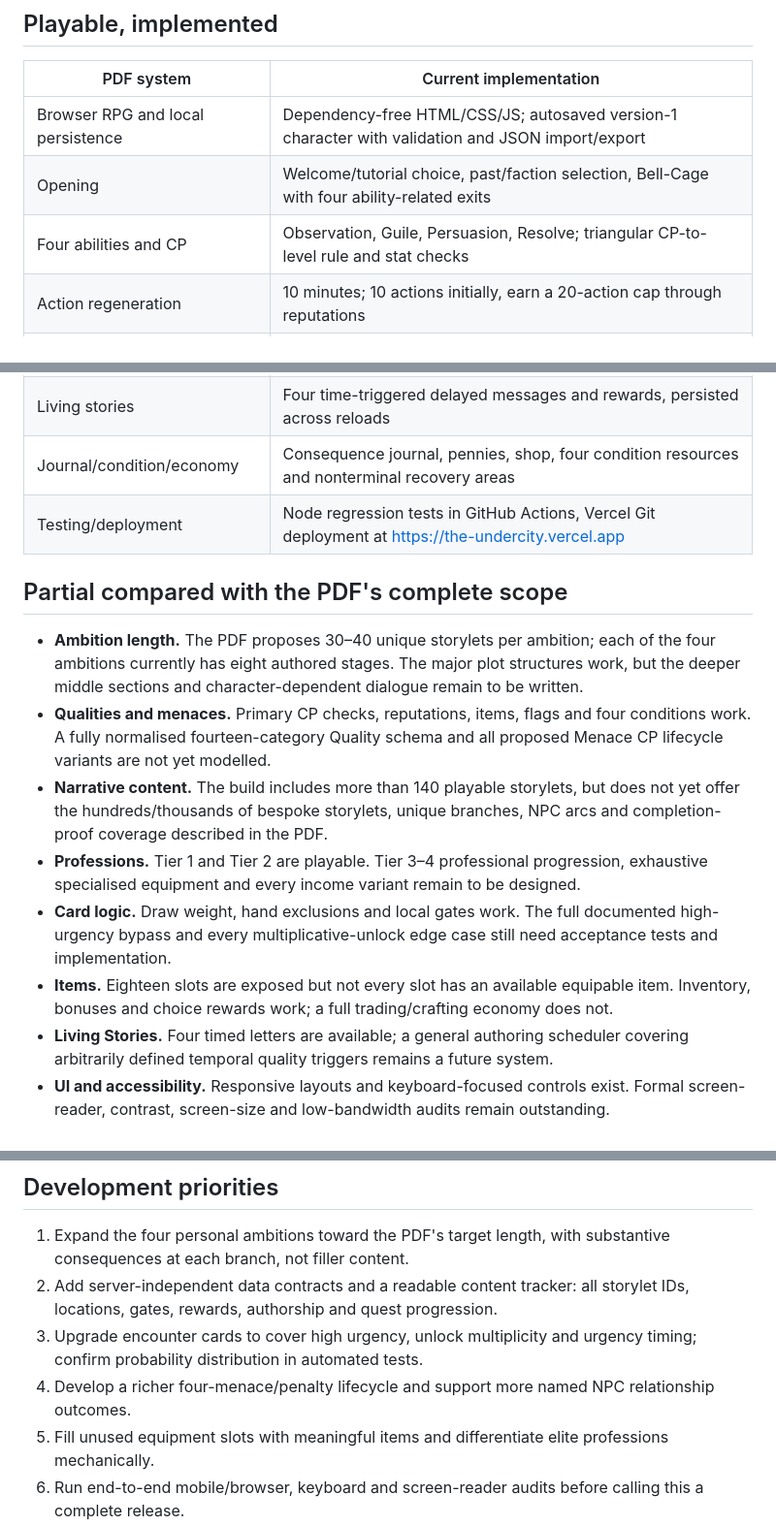
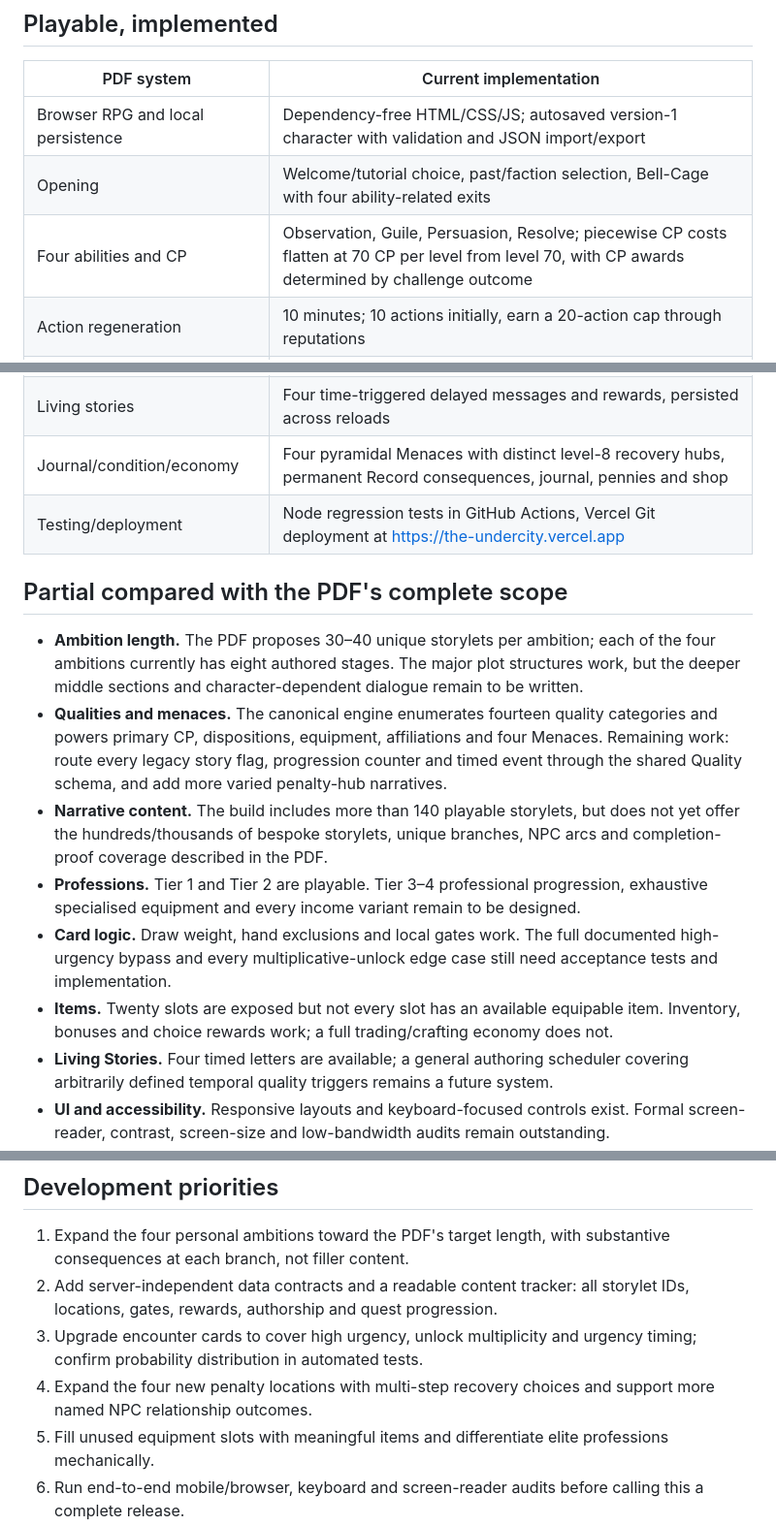
Before and after one commit to joshualparris/theUndercity, a Markdown page: docs/SPEC_PROGRESS.md, 3 parts joined by grey strips. Shown at 97% size. GitHub-like rendering.

Commit message:
Document QBN mechanics and add migrated menace recovery smoke tests

```diff
--- a/docs/SPEC_PROGRESS.md
+++ b/docs/SPEC_PROGRESS.md
@@ -8,7 +8,7 @@ Updated: 15 October 2026. Source: the uploaded 64-page Undercity/Neathbound tech
 | --- | --- |
 | Browser RPG and local persistence | Dependency-free HTML/CSS/JS; autosaved version-1 character with validation and JSON import/export |
 | Opening | Welcome/tutorial choice, past/faction selection, Bell-Cage with four ability-related exits |
-| Four abilities and CP | Observation, Guile, Persuasion, Resolve; triangular CP-to-level rule and stat checks |
+| Four abilities and CP | Observation, Guile, Persuasion, Resolve; piecewise CP costs flatten at 70 CP per level from level 70, with CP awards determined by challenge outcome |
 | Action regeneration | 10 minutes; 10 actions initially, earn a 20-action cap through reputations |
 | Opportunity cards | Location-aware weighted random draws; 4-minute regeneration, up to six in hand; repeat/discard paths |
 | World and travel | Map with explicit connections, two clue-gated remote districts, contextual routes, recovery wards |
@@ -22,17 +22,17 @@ Updated: 15 October 2026. Source: the uploaded 64-page Undercity/Neathbound tech
 | Seasonal encounters | Six themed events rotating in two-month windows |
 | Equipment | Twenty equipment slots in the current build (the PDF's earlier slot list names eighteen), metadata for supported items and additive stat-check bonuses |
 | Living stories | Four time-triggered delayed messages and rewards, persisted across reloads |
-| Journal/condition/economy | Consequence journal, pennies, shop, four condition resources and nonterminal recovery areas |
+| Journal/condition/economy | Four pyramidal Menaces with distinct level-8 recovery hubs, permanent Record consequences, journal, pennies and shop |
 | Testing/deployment | Node regression tests in GitHub Actions, Vercel Git deployment at https://the-undercity.vercel.app |
 
 ## Partial compared with the PDF's complete scope
 
 - **Ambition length.** The PDF proposes 30–40 unique storylets per ambition; each of the four ambitions currently has eight authored stages. The major plot structures work, but the deeper middle sections and character-dependent dialogue remain to be written.
-- **Qualities and menaces.** Primary CP checks, reputations, items, flags and four conditions work. A fully normalised fourteen-category Quality schema and all proposed Menace CP lifecycle variants are not yet modelled.
+- **Qualities and menaces.** The canonical engine enumerates fourteen quality categories and powers primary CP, dispositions, equipment, affiliations and four Menaces. Remaining work: route every legacy story flag, progression counter and timed event through the shared Quality schema, and add more varied penalty-hub narratives.
 - **Narrative content.** The build includes more than 140 playable storylets, but does not yet offer the hundreds/thousands of bespoke storylets, unique branches, NPC arcs and completion-proof coverage described in the PDF.
 - **Professions.** Tier 1 and Tier 2 are playable. Tier 3–4 professional progression, exhaustive specialised equipment and every income variant remain to be designed.
 - **Card logic.** Draw weight, hand exclusions and local gates work. The full documented high-urgency bypass and every multiplicative-unlock edge case still need acceptance tests and implementation.
-- **Items.** Eighteen slots are exposed but not every slot has an available equipable item. Inventory, bonuses and choice rewards work; a full trading/crafting economy does not.
+- **Items.** Twenty slots are exposed but not every slot has an available equipable item. Inventory, bonuses and choice rewards work; a full trading/crafting economy does not.
 - **Living Stories.** Four timed letters are available; a general authoring scheduler covering arbitrarily defined temporal quality triggers remains a future system.
 - **UI and accessibility.** Responsive layouts and keyboard-focused controls exist. Formal screen-reader, contrast, screen-size and low-bandwidth audits remain outstanding.
 - **Content architecture.** Authored content is modular JavaScript with tests. The PDF's authoring CMS, versioned JSON schema/content tracker and bulk validation/editor workflows remain a priority.
@@ -50,7 +50,7 @@ Updated: 15 October 2026. Source: the uploaded 64-page Undercity/Neathbound tech
 1. Expand the four personal ambitions toward the PDF's target length, with substantive consequences at each branch, not filler content.
 2. Add server-independent data contracts and a readable content tracker: all storylet IDs, locations, gates, rewards, authorship and quest progression.
 3. Upgrade encounter cards to cover high urgency, unlock multiplicity and urgency timing; confirm probability distribution in automated tests.
-4. Develop a richer four-menace/penalty lifecycle and support more named NPC relationship outcomes.
+4. Expand the four new penalty locations with multi-step recovery choices and support more named NPC relationship outcomes.
 5. Fill unused equipment slots with meaningful items and differentiate elite professions mechanically.
 6. Run end-to-end mobile/browser, keyboard and screen-reader audits before calling this a complete release.
 
```
